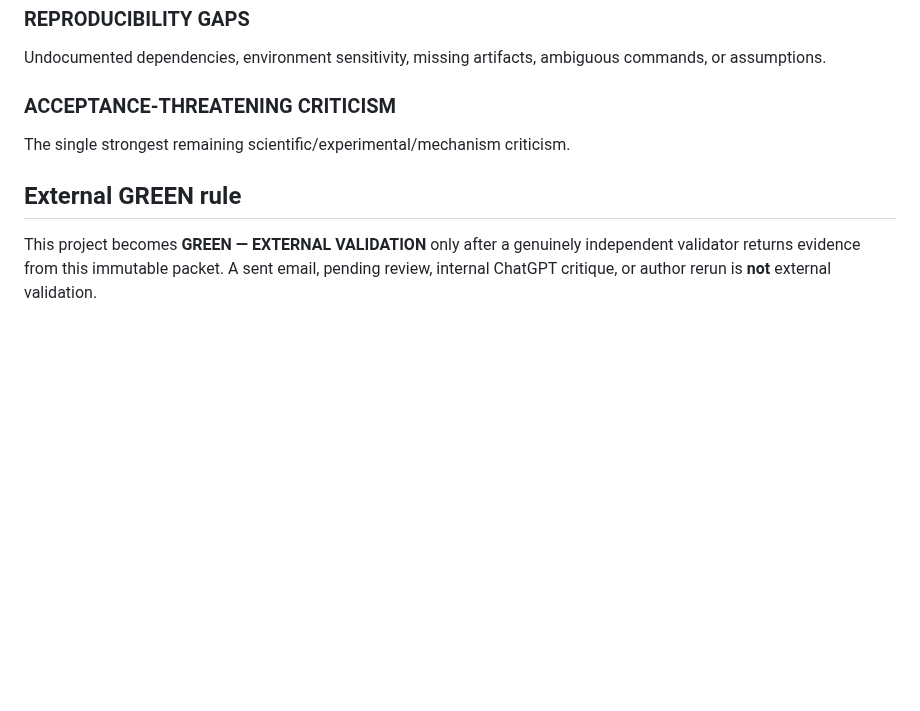
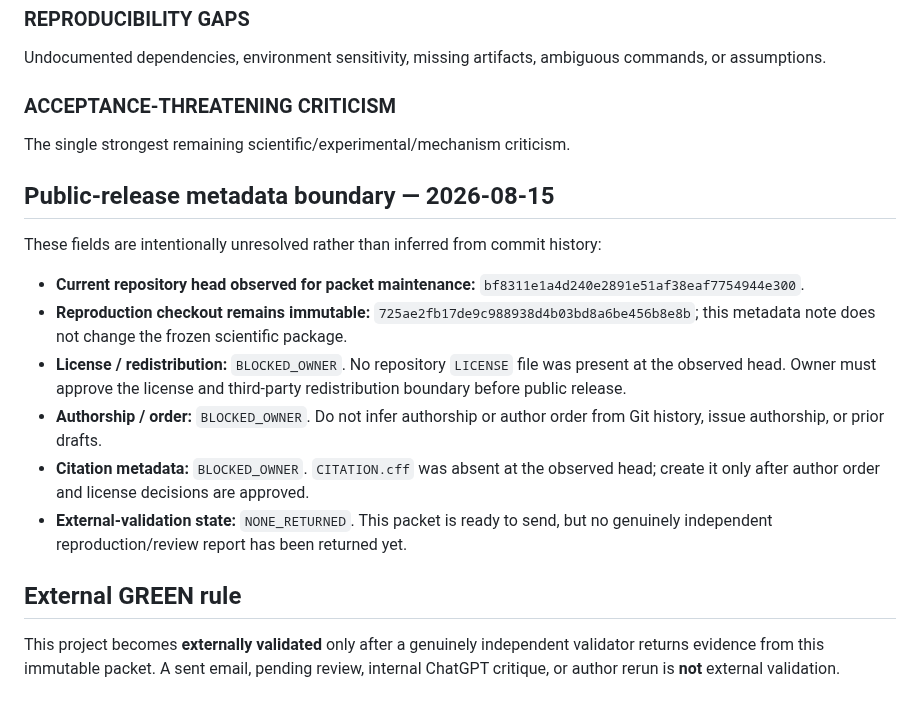
Before and after one commit to vertex-studyAI/LAM-JEPA, a Markdown page: EXTERNAL_VALIDATION_PACKET_20260814.md, the part around the change. Rendered like a GitHub page; blank space fills up the shorter version.

Commit message:
docs: make LAM public release metadata blockers explicit

```diff
--- a/EXTERNAL_VALIDATION_PACKET_20260814.md
+++ b/EXTERNAL_VALIDATION_PACKET_20260814.md
@@ -165,6 +165,17 @@ Undocumented dependencies, environment sensitivity, missing artifacts, ambiguous
 ### ACCEPTANCE-THREATENING CRITICISM
 The single strongest remaining scientific/experimental/mechanism criticism.
 
+## Public-release metadata boundary — 2026-08-15
+
+These fields are intentionally unresolved rather than inferred from commit history:
+
+- **Current repository head observed for packet maintenance:** `bf8311e1a4d240e2891e51af38eaf7754944e300`.
+- **Reproduction checkout remains immutable:** `725ae2fb17de9c988938d4b03bd8a6be456b8e8b`; this metadata note does not change the frozen scientific package.
+- **License / redistribution:** `BLOCKED_OWNER`. No repository `LICENSE` file was present at the observed head. Owner must approve the license and third-party redistribution boundary before public release.
+- **Authorship / order:** `BLOCKED_OWNER`. Do not infer authorship or author order from Git history, issue authorship, or prior drafts.
+- **Citation metadata:** `BLOCKED_OWNER`. `CITATION.cff` was absent at the observed head; create it only after author order and license decisions are approved.
+- **External-validation state:** `NONE_RETURNED`. This packet is ready to send, but no genuinely independent reproduction/review report has been returned yet.
+
 ## External GREEN rule
 
-This project becomes **GREEN — EXTERNAL VALIDATION** only after a genuinely independent validator returns evidence from this immutable packet. A sent email, pending review, internal ChatGPT critique, or author rerun is **not** external validation.
+This project becomes **externally validated** only after a genuinely independent validator returns evidence from this immutable packet. A sent email, pending review, internal ChatGPT critique, or author rerun is **not** external validation.
```
